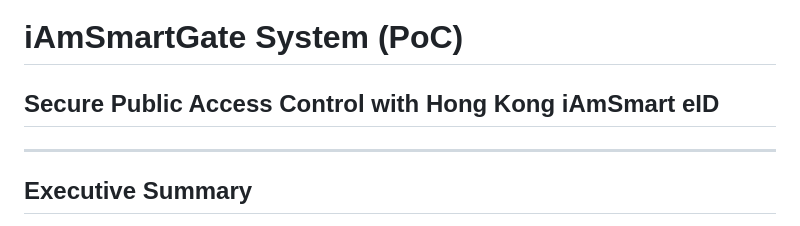
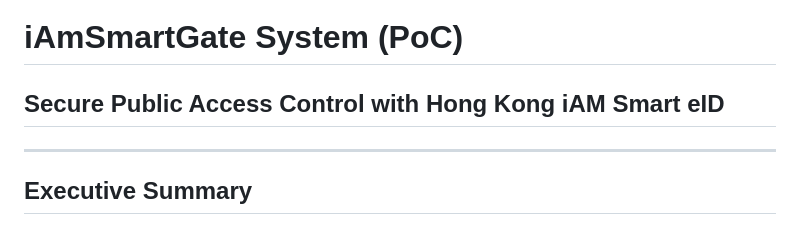
Before and after one commit to realmatterio/iAmSmartGate, a Markdown page: MockUp/iAmSmartGate-Presentation.md, the part around the change. Rendered like a GitHub page.

```diff
--- a/MockUp/iAmSmartGate-Presentation.md
+++ b/MockUp/iAmSmartGate-Presentation.md
@@ -1,5 +1,5 @@
 # iAmSmartGate System (PoC)
-## Secure Public Access Control with Hong Kong iAmSmart eID
+## Secure Public Access Control with Hong Kong iAM Smart eID
 
 ---
 
```
